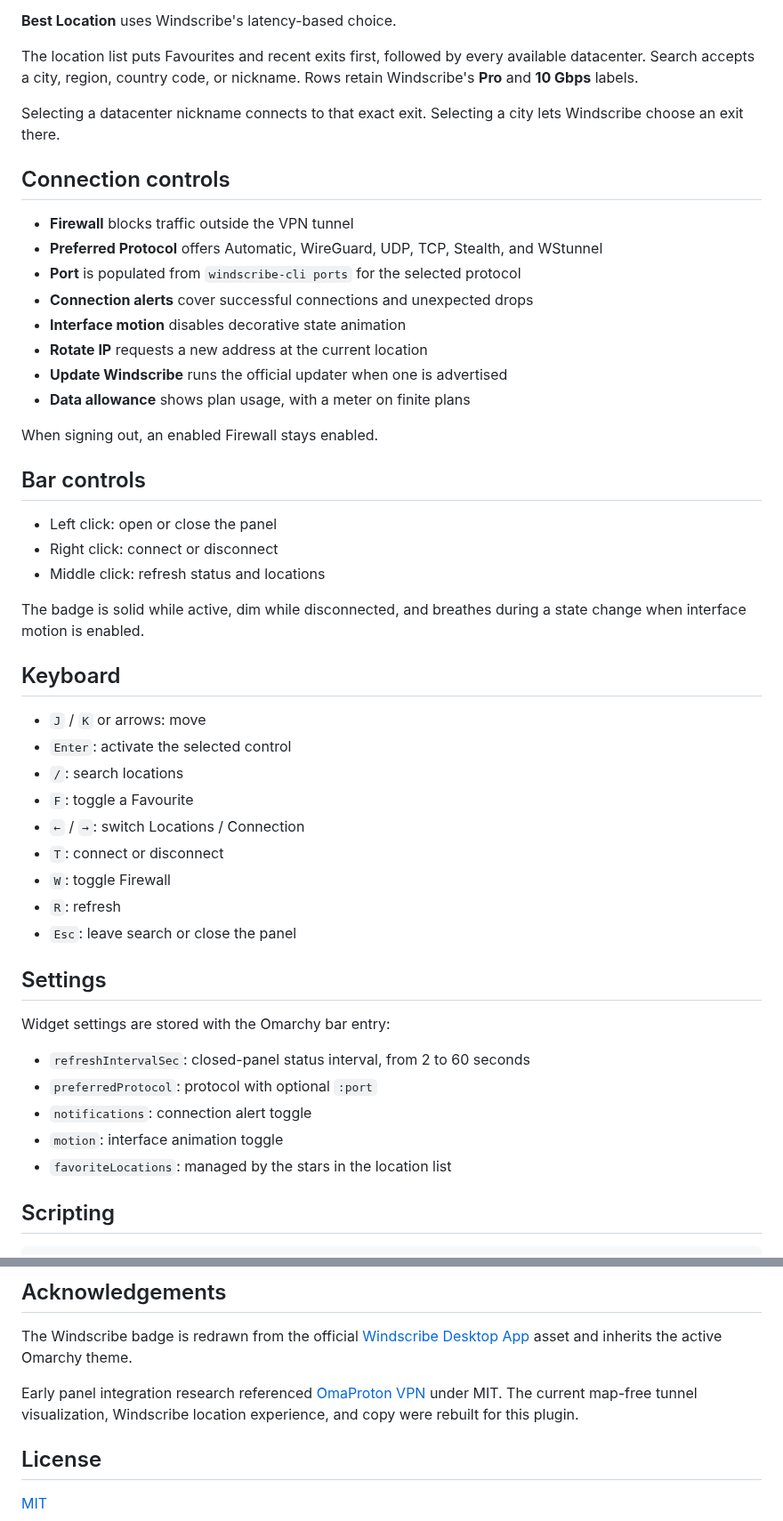
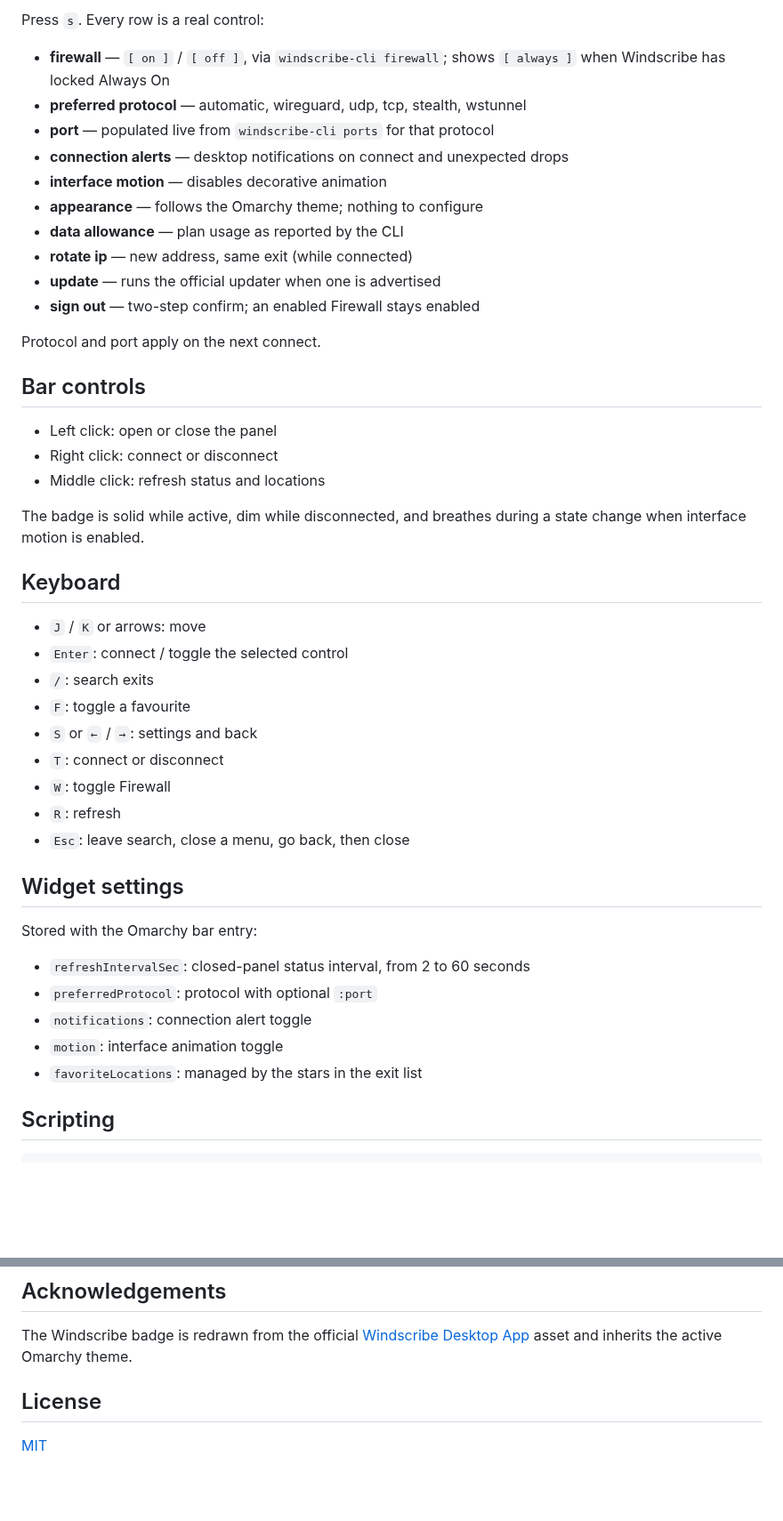
Before and after one commit to yegors/windscribe-omarchy, a Markdown page: README.md, 2 parts joined by grey strips. Shown at 89% size. Rendered like a GitHub page; blank space fills up the shorter version.

```diff
--- a/README.md
+++ b/README.md
@@ -60,26 +66,19 @@ disabled, the same states remain visible without animation.
 
-**Best Location** uses Windscribe's latency-based choice.
+Press `s`. Every row is a real control:
 
-The location list puts Favourites and recent exits first, followed by every
-available datacenter. Search accepts a city, region, country code, or nickname.
-Rows retain Windscribe's **Pro** and **10 Gbps** labels.
+- **firewall** — `[ on ]` / `[ off ]`, via `windscribe-cli firewall`;
+  shows `[ always ]` when Windscribe has locked Always On
+- **preferred protocol** — automatic, wireguard, udp, tcp, stealth, wstunnel
+- **port** — populated live from `windscribe-cli ports` for that protocol
+- **connection alerts** — desktop notifications on connect and unexpected drops
+- **interface motion** — disables decorative animation
+- **appearance** — follows the Omarchy theme; nothing to configure
+- **data allowance** — plan usage as reported by the CLI
+- **rotate ip** — new address, same exit (while connected)
+- **update** — runs the official updater when one is advertised
+- **sign out** — two-step confirm; an enabled Firewall stays enabled
 
-Selecting a datacenter nickname connects to that exact exit. Selecting a city
-lets Windscribe choose an exit there.
-
-## Connection controls
-
-- **Firewall** blocks traffic outside the VPN tunnel
-- **Preferred Protocol** offers Automatic, WireGuard, UDP, TCP, Stealth, and
-  WStunnel
-- **Port** is populated from `windscribe-cli ports` for the selected protocol
-- **Connection alerts** cover successful connections and unexpected drops
-- **Interface motion** disables decorative state animation
-- **Rotate IP** requests a new address at the current location
-- **Update Windscribe** runs the official updater when one is advertised
-- **Data allowance** shows plan usage, with a meter on finite plans
-
-When signing out, an enabled Firewall stays enabled.
+Protocol and port apply on the next connect.
 
 ## Bar controls
 
@@ -93,24 +92,24 @@ state change when interface motion is enabled.
 ## Keyboard
 
 - `J` / `K` or arrows: move
-- `Enter`: activate the selected control
-- `/`: search locations
-- `F`: toggle a Favourite
-- `←` / `→`: switch Locations / Connection
+- `Enter`: connect / toggle the selected control
+- `/`: search exits
+- `F`: toggle a favourite
+- `S` or `←` / `→`: settings and back
 - `T`: connect or disconnect
 - `W`: toggle Firewall
 - `R`: refresh
-- `Esc`: leave search or close the panel
+- `Esc`: leave search, close a menu, go back, then close
 
-## Settings
+## Widget settings
 
-Widget settings are stored with the Omarchy bar entry:
+Stored with the Omarchy bar entry:
 
 - `refreshIntervalSec`: closed-panel status interval, from 2 to 60 seconds
 - `preferredProtocol`: protocol with optional `:port`
 - `notifications`: connection alert toggle
 - `motion`: interface animation toggle
-- `favoriteLocations`: managed by the stars in the location list
+- `favoriteLocations`: managed by the stars in the exit list
 
 ## Scripting
 
@@ -158,10 +157,6 @@ The Windscribe badge is redrawn from the official
 [Windscribe Desktop App](https://github.com/Windscribe/Desktop-App) asset and
 inherits the active Omarchy theme.
 
-Early panel integration research referenced
-[OmaProton VPN](https://github.com/grichard99/omaproton-vpn) under MIT. The
-current map-free tunnel visualization, Windscribe location experience, and
-copy were rebuilt for this plugin.
 
 ## License
 
```
Also changed, not shown: other parts of README.md (+31 -25 lines), docs/gui-redesign.md (+30 -1 lines), preview.png, 7 other files.
